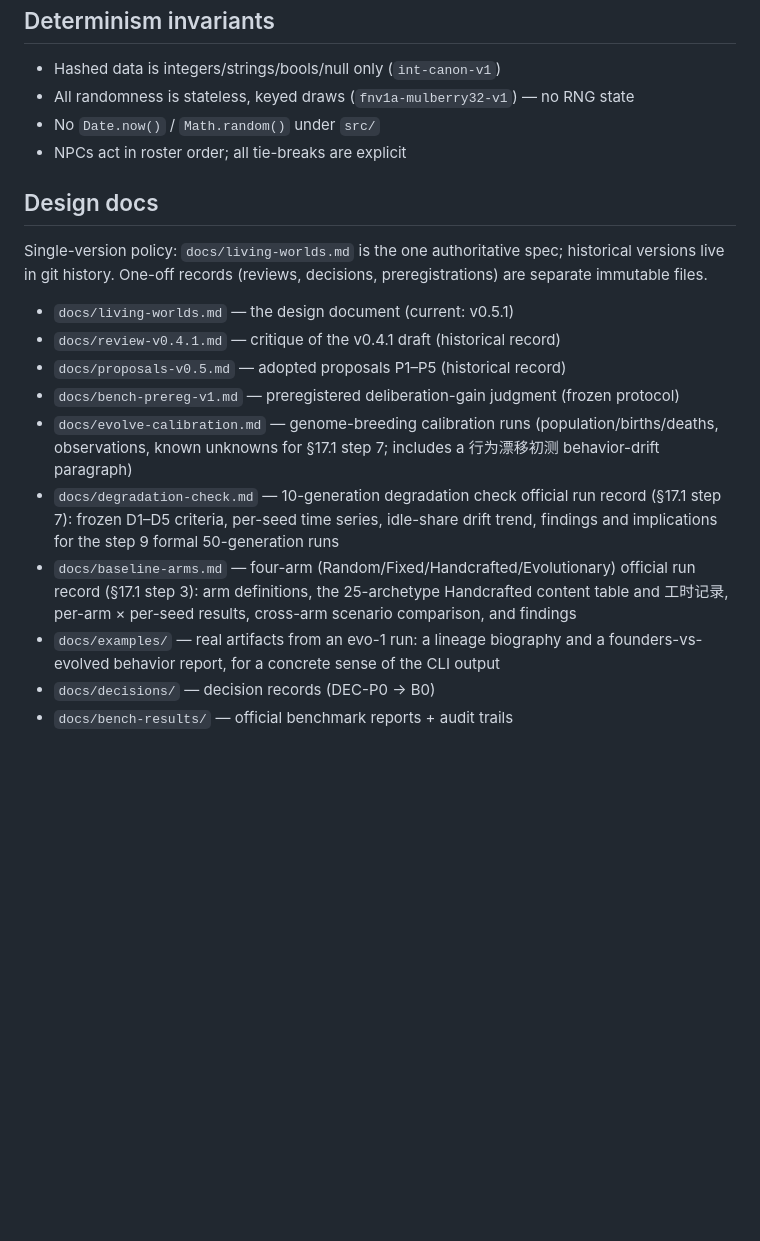
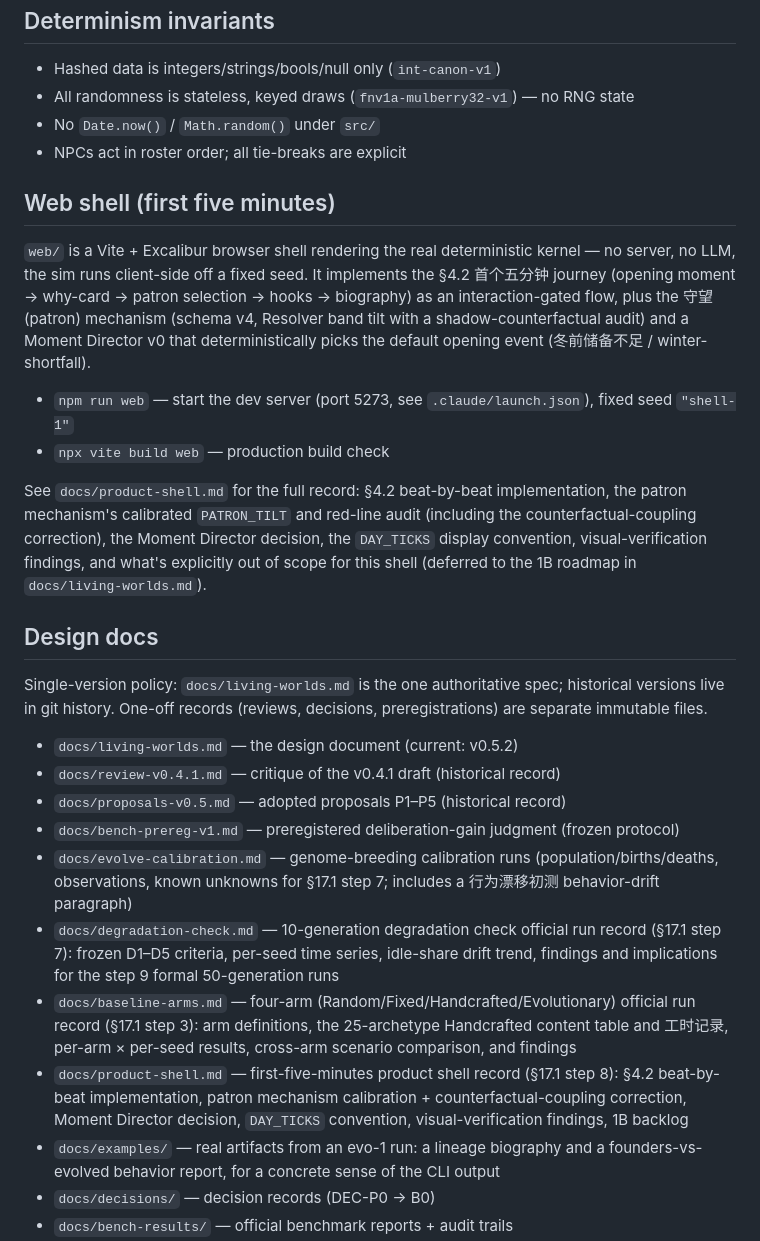
Before and after one commit to Keco-Studio/keco-world, a Markdown page: README.md, the part around the change. GitHub-like rendering; blank space fills up the shorter version.

Commit message:
docs: product shell record; mark 17.1 step 8 delivered; spec v0.5.2
Co-Authored-By: Claude Fable 5 <noreply@anthropic.com>

```diff
--- a/README.md
+++ b/README.md
@@ -26,17 +26,27 @@ replay verification with tick-level divergence localization.
 - No `Date.now()` / `Math.random()` under `src/`
 - NPCs act in roster order; all tie-breaks are explicit
 
+## Web shell (first five minutes)
+
+`web/` is a Vite + Excalibur browser shell rendering the real deterministic kernel — no server, no LLM, the sim runs client-side off a fixed seed. It implements the §4.2 首个五分钟 journey (opening moment → why-card → patron selection → hooks → biography) as an interaction-gated flow, plus the 守望 (patron) mechanism (schema v4, Resolver band tilt with a shadow-counterfactual audit) and a Moment Director v0 that deterministically picks the default opening event (冬前储备不足 / winter-shortfall).
+
+- `npm run web` — start the dev server (port 5273, see `.claude/launch.json`), fixed seed `"shell-1"`
+- `npx vite build web` — production build check
+
+See `docs/product-shell.md` for the full record: §4.2 beat-by-beat implementation, the patron mechanism's calibrated `PATRON_TILT` and red-line audit (including the counterfactual-coupling correction), the Moment Director decision, the `DAY_TICKS` display convention, visual-verification findings, and what's explicitly out of scope for this shell (deferred to the 1B roadmap in `docs/living-worlds.md`).
+
 ## Design docs
 
 Single-version policy: `docs/living-worlds.md` is the one authoritative spec; historical versions live in git history. One-off records (reviews, decisions, preregistrations) are separate immutable files.
 
-- `docs/living-worlds.md` — the design document (current: v0.5.1)
+- `docs/living-worlds.md` — the design document (current: v0.5.2)
 - `docs/review-v0.4.1.md` — critique of the v0.4.1 draft (historical record)
 - `docs/proposals-v0.5.md` — adopted proposals P1–P5 (historical record)
 - `docs/bench-prereg-v1.md` — preregistered deliberation-gain judgment (frozen protocol)
 - `docs/evolve-calibration.md` — genome-breeding calibration runs (population/births/deaths, observations, known unknowns for §17.1 step 7; includes a 行为漂移初测 behavior-drift paragraph)
 - `docs/degradation-check.md` — 10-generation degradation check official run record (§17.1 step 7): frozen D1–D5 criteria, per-seed time series, idle-share drift trend, findings and implications for the step 9 formal 50-generation runs
 - `docs/baseline-arms.md` — four-arm (Random/Fixed/Handcrafted/Evolutionary) official run record (§17.1 step 3): arm definitions, the 25-archetype Handcrafted content table and 工时记录, per-arm × per-seed results, cross-arm scenario comparison, and findings
+- `docs/product-shell.md` — first-five-minutes product shell record (§17.1 step 8): §4.2 beat-by-beat implementation, patron mechanism calibration + counterfactual-coupling correction, Moment Director decision, `DAY_TICKS` convention, visual-verification findings, 1B backlog
 - `docs/examples/` — real artifacts from an evo-1 run: a lineage biography and a founders-vs-evolved behavior report, for a concrete sense of the CLI output
 - `docs/decisions/` — decision records (DEC-P0 → B0)
 - `docs/bench-results/` — official benchmark reports + audit trails
```
Also changed, not shown: docs/living-worlds.md (+5 -4 lines), docs/product-shell.md (added, +199 -0 lines).
